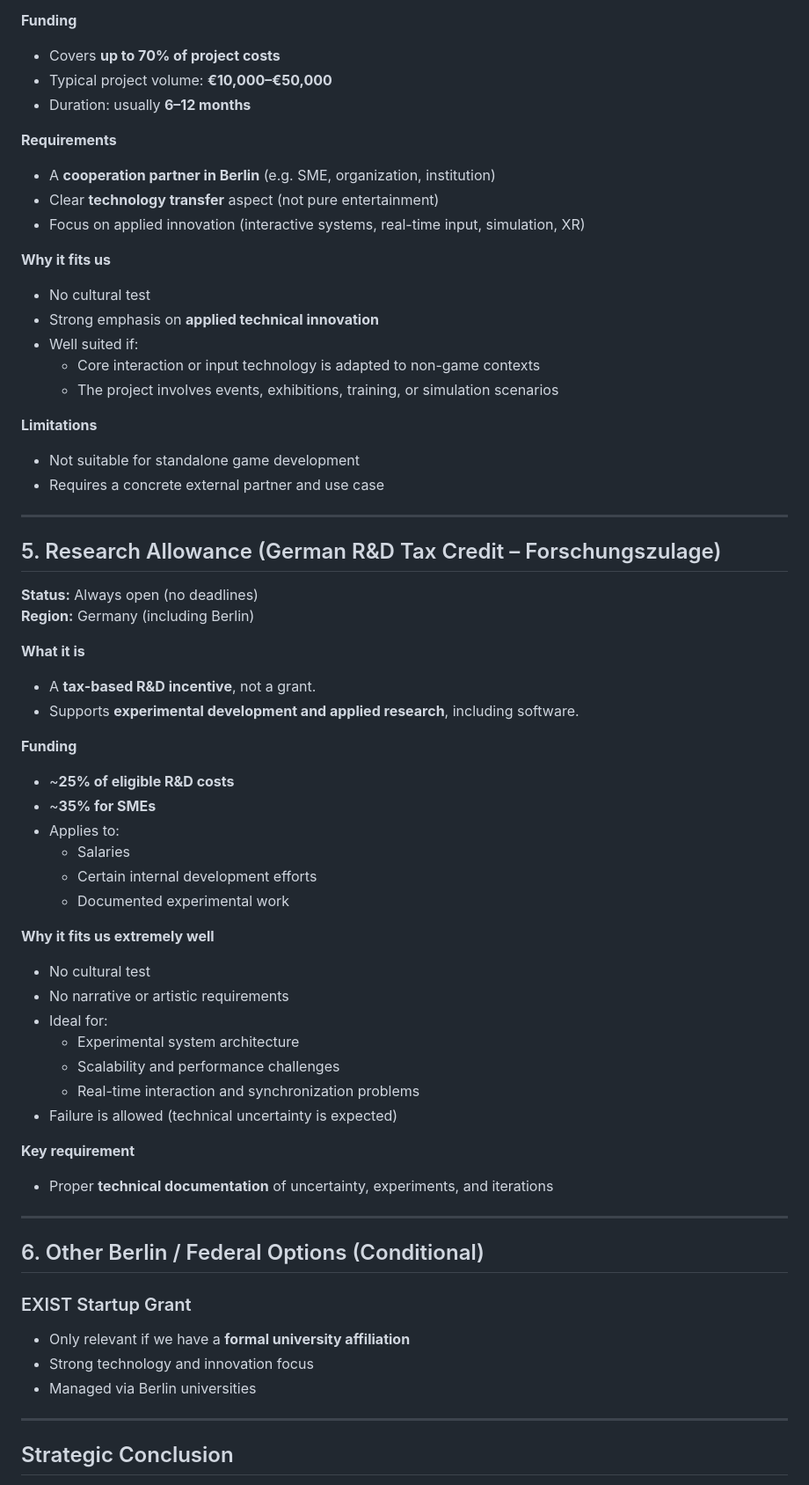
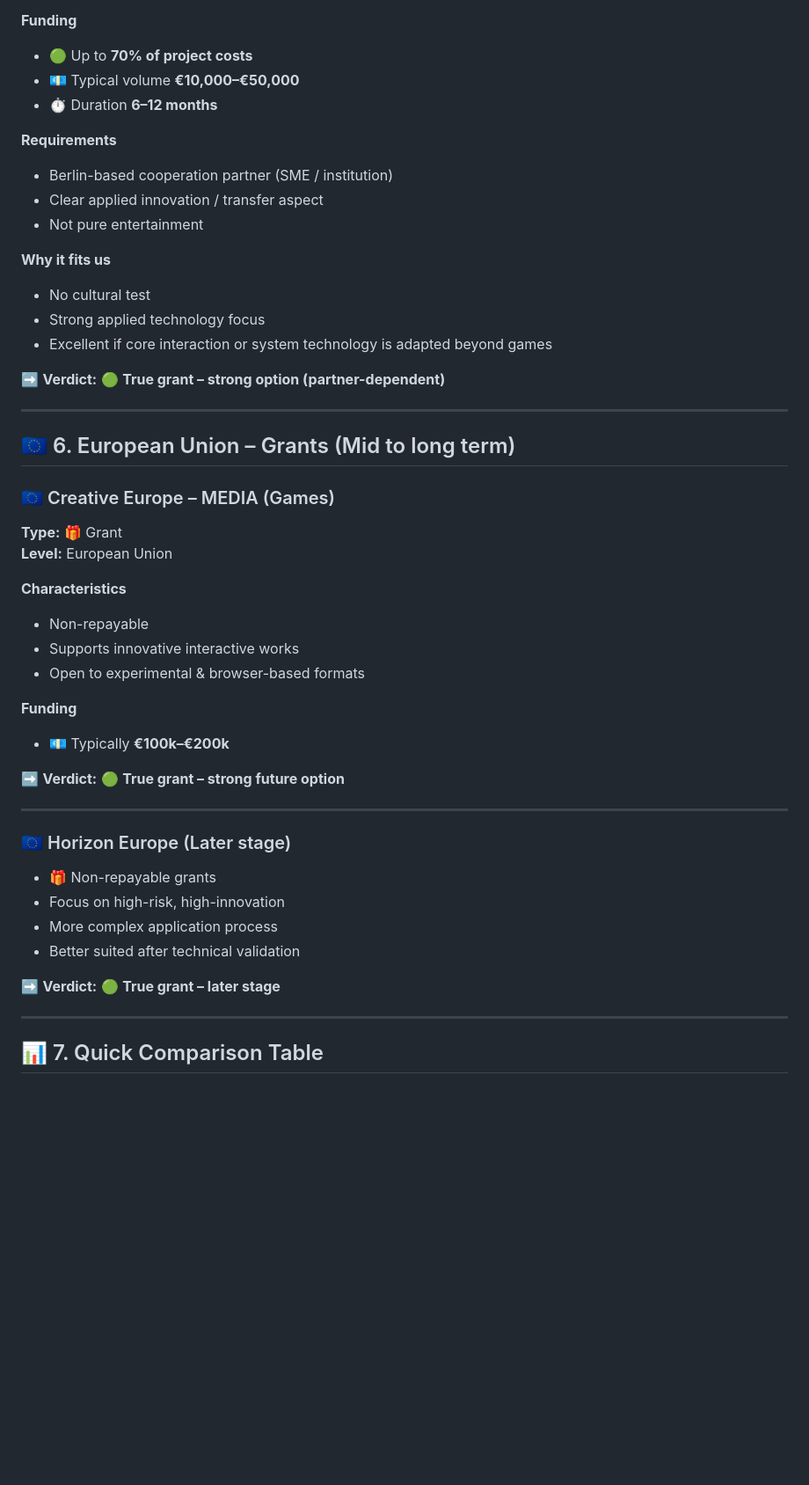
Before and after one commit to 83328/gyro_games, a Markdown page: funding2.md, the part around one of its changes. Shown at 88% size. Drawn GitHub-style; blank space fills up the shorter version.

```diff
--- a/funding2.md
+++ b/funding2.md
@@ -102,66 +211,52 @@ The emphasis is on **technical experimentation, scalability, and real-time syste
 
 **Funding**
-- Covers **up to 70% of project costs**
-- Typical project volume: **€10,000–€50,000**
-- Duration: usually **6–12 months**
+- 🟢 Up to **70% of project costs**
+- 💶 Typical volume **€10,000–€50,000**
+- ⏱ Duration **6–12 months**
 
 **Requirements**
-- A **cooperation partner in Berlin** (e.g. SME, organization, institution)
-- Clear **technology transfer** aspect (not pure entertainment)
-- Focus on applied innovation (interactive systems, real-time input, simulation, XR)
+- Berlin-based cooperation partner (SME / institution)
+- Clear applied innovation / transfer aspect
+- Not pure entertainment
 
 **Why it fits us**
 - No cultural test
-- Strong emphasis on **applied technical innovation**
-- Well suited if:
-  - Core interaction or input technology is adapted to non-game contexts
-  - The project involves events, exhibitions, training, or simulation scenarios
+- Strong applied technology focus
+- Excellent if core interaction or system technology is adapted beyond games
 
-**Limitations**
-- Not suitable for standalone game development
-- Requires a concrete external partner and use case
+➡️ **Verdict:** 🟢 **True grant – strong option (partner-dependent)**
 
 ---
 
-## 5. Research Allowance (German R&D Tax Credit – Forschungszulage)
+## 🇪🇺 6. European Union – Grants (Mid to long term)
 
-**Status:** Always open (no deadlines)
-**Region:** Germany (including Berlin)
+### 🇪🇺 Creative Europe – MEDIA (Games)
 
-**What it is**
-- A **tax-based R&D incentive**, not a grant.
-- Supports **experimental development and applied research**, including software.
+**Type:** 🎁 Grant
+**Level:** European Union
+
+**Characteristics**
+- Non-repayable
+- Supports innovative interactive works
+- Open to experimental & browser-based formats
 
 **Funding**
-- ~**25% of eligible R&D costs**
-- ~**35% for SMEs**
-- Applies to:
-  - Salaries
-  - Certain internal development efforts
-  - Documented experimental work
+- 💶 Typically **€100k–€200k**
 
-**Why it fits us extremely well**
-- No cultural test
-- No narrative or artistic requirements
-- Ideal for:
-  - Experimental system architecture
-  - Scalability and performance challenges
-  - Real-time interaction and synchronization problems
-- Failure is allowed (technical uncertainty is expected)
-
-**Key requirement**
-- Proper **technical documentation** of uncertainty, experiments, and iterations
+➡️ **Verdict:** 🟢 **True grant – strong future option**
 
 ---
 
-## 6. Other Berlin / Federal Options (Conditional)
+### 🇪🇺 Horizon Europe (Later stage)
 
-### EXIST Startup Grant
-- Only relevant if we have a **formal university affiliation**
-- Strong technology and innovation focus
-- Managed via Berlin universities
+- 🎁 Non-repayable grants
+- Focus on high-risk, high-innovation
+- More complex application process
+- Better suited after technical validation
+
+➡️ **Verdict:** 🟢 **True grant – later stage**
 
 ---
 
-## Strategic Conclusion
+## 📊 7. Quick Comparison Table
 
```
Also changed, not shown: other parts of funding2.md (+209 -72 lines).
